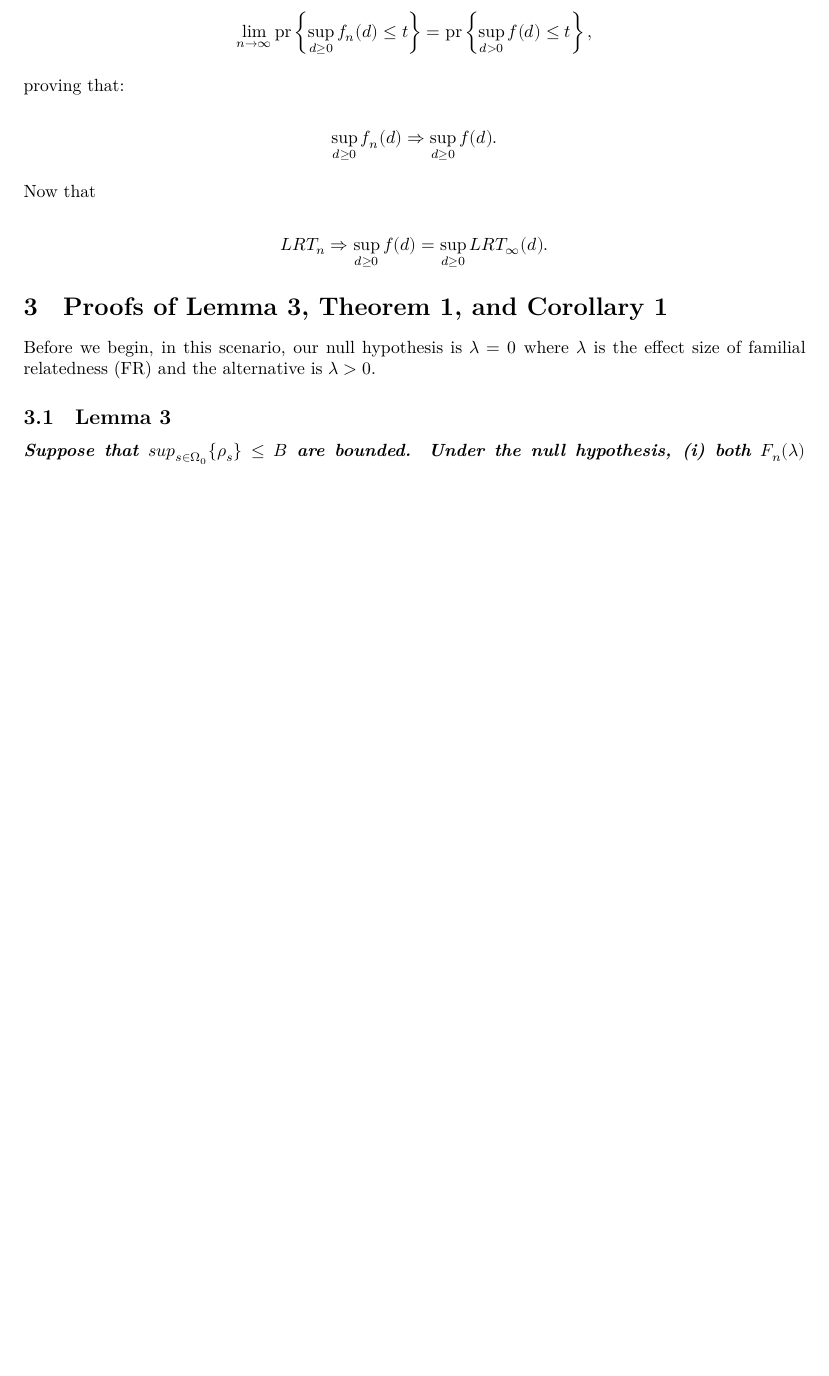
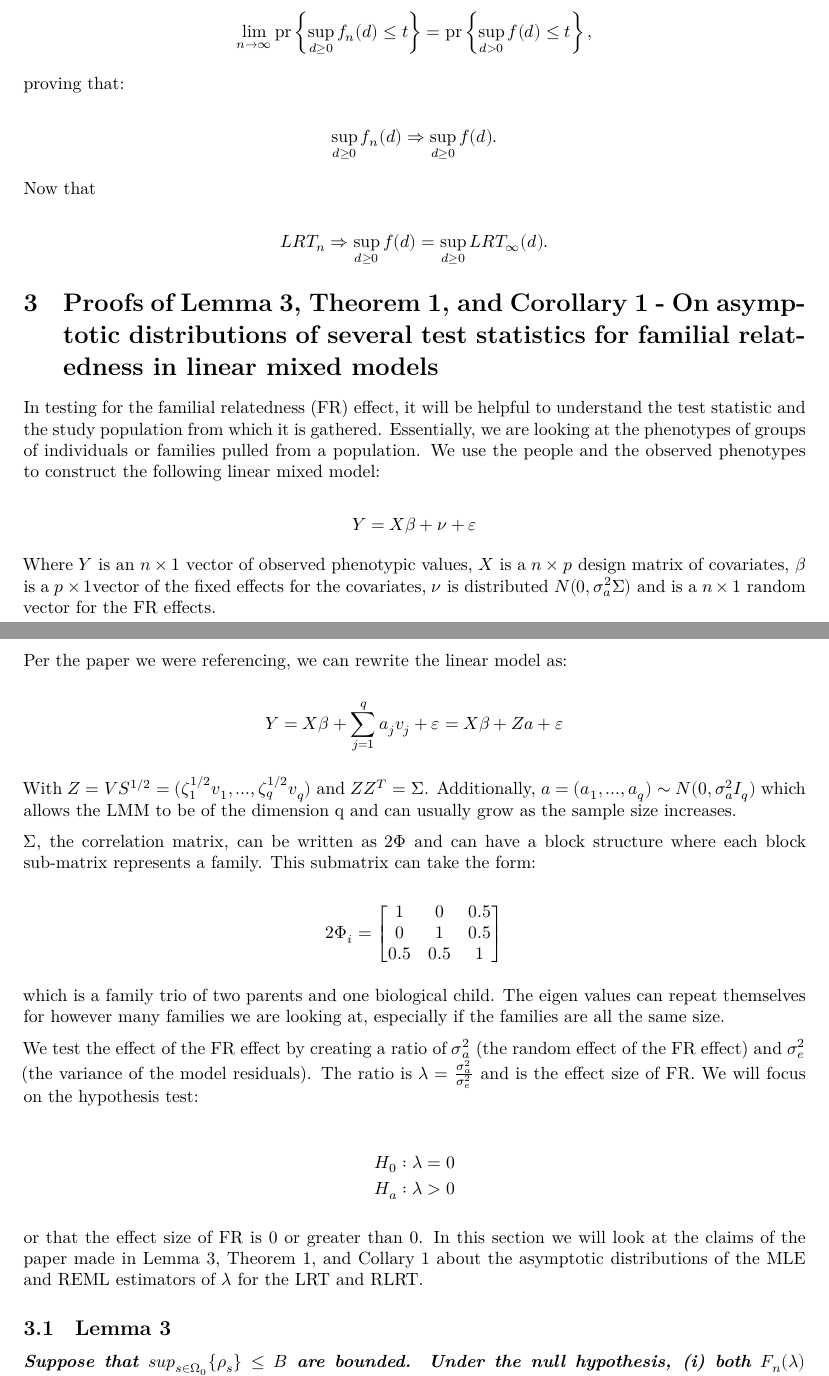
Before and after one commit to KPDuBose/stat-inference-project, an R Markdown document (final-report.Rmd): part of page 8 of 28 before the commit and two parts of pages 8 and 9 of 29 after it, the two joined at a grey line, cut so that both start at the same text, the shorter picture padded with empty space. Rendered offline with R 4.5, knitr and Pandoc, then LaTeX, with nearby package versions.

Commit message:
updated explanation of my section and proofs

```diff
--- a/final-report.Rmd
+++ b/final-report.Rmd
@@ -422,9 +422,48 @@ $$
 LRT_n \Rightarrow \sup_{d\ge0}f(d) = \sup_{d\ge0}LRT_\infty(d).
 $$
 
-# Proofs of Lemma 3, Theorem 1, and Corollary 1
+# Proofs of Lemma 3, Theorem 1, and Corollary 1 - On asymptotic distributions of several test statistics for familial relatedness in linear mixed models
 
-Before we begin, in this scenario, our null hypothesis is $\lambda = 0$ where $\lambda$ is the effect size of familial relatedness (FR) and the alternative is $\lambda > 0$.
+In testing for the familial relatedness (FR) effect, it will be helpful to understand the test statistic and the study population from which it is gathered. Essentially, we are looking at the phenotypes of groups of individuals or families pulled from a population. We use the people and the observed phenotypes to construct the following linear mixed model:
+
+$$
+Y = X\beta + \nu + \varepsilon
+$$
+
+Where $Y$ is an $n \times 1$ vector of observed phenotypic values, $X$ is a $n\times p$ design matrix of covariates, $\beta$ is a $p \times 1$vector of the fixed effects for the covariates, $\nu$ is distributed $N(0, \sigma_a^2\Sigma)$ and is a $n \times 1$ random vector for the FR effects.
+
+Per the paper we were referencing, we can rewrite the linear model as:
+
+$$
+Y = X\beta + \sum_{j=1}^q a_j v_j + \varepsilon = X \beta + Za + \varepsilon
+$$
+
+With $Z = VS^{1/2} = (\zeta_1^{1/2}v_1, ..., \zeta_q^{1/2}v_q)$ and $ZZ^T = \Sigma$. Additionally, $a = (a_1, ..., a_q) \sim N(0, \sigma_a^2I_q)$ which allows the LMM to be of the dimension q and can usually grow as the sample size increases.
+
+$\Sigma$, the correlation matrix, can be written as $2 \Phi$ and can have a block structure where each block sub-matrix represents a family. This submatrix can take the form:
+
+$$
+2 \Phi_i = \begin{bmatrix}
+1 & 0 & 0.5 \\
+0 & 1 & 0.5 \\
+0.5 & 0.5 & 1
+\end{bmatrix}
+$$
+
+which is a family trio of two parents and one biological child. The eigen values can repeat themselves for however many families we are looking at, especially if the families are all the same size.
+
+We test the effect of the FR effect by creating a ratio of $\sigma_a^2$ (the random effect of the FR effect) and $\sigma_e^2$ (the variance of the model residuals). The ratio is $\lambda = \frac{\sigma_a^2}{\sigma_e^2}$ and is the effect size of FR. We will focus on the hypothesis test:
+
+$$
+\begin{split}
+H_0 &: \lambda = 0 \\
+H_a &: \lambda > 0
+\end{split}
+$$
+
+or that the effect size of FR is 0 or greater than 0. In this section we will look at the claims of the paper made in Lemma 3, Theorem 1, and Collary 1 about the asymptotic distributions of the MLE and REML estimators of $\lambda$ for the LRT and RLRT.
+
+<!-- Before we begin, in this scenario, our null hypothesis is $\lambda = 0$ where $\lambda$ is the effect size of familial relatedness (FR) and the alternative is $\lambda > 0$. -->
 
 ## Lemma 3
 
```
Also changed, not shown: final-report.pdf.
